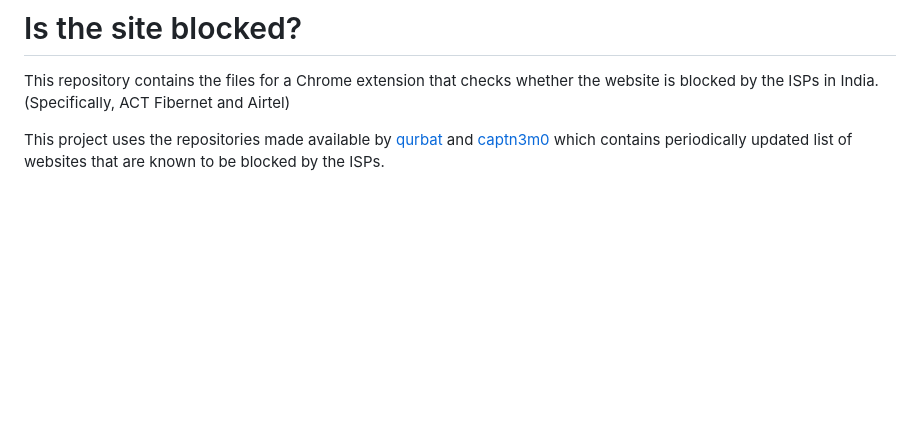
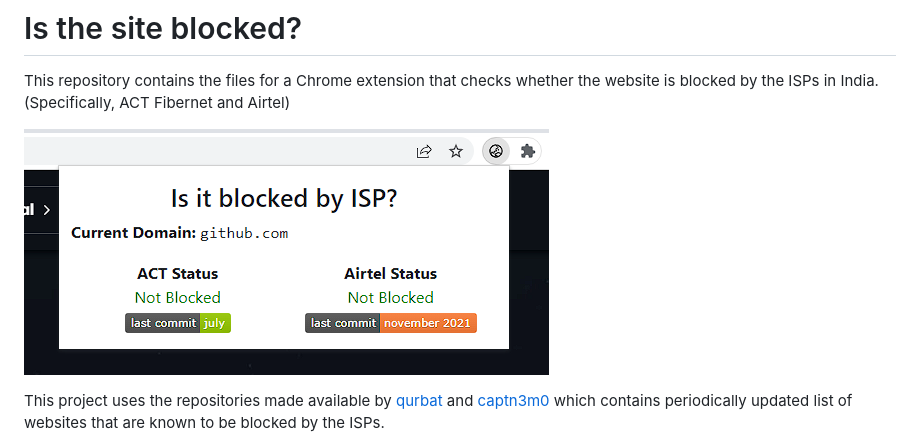
Before and after one commit to bhvsh/isp-website-block-status, a Markdown page: README.md, the part around the change. Rendered like a GitHub page; pictures changed too: images/display.png (added); blank space fills up the shorter version.

Commit message:
Added visual reference for extension

```diff
--- a/README.md
+++ b/README.md
@@ -2,6 +2,8 @@
 
 This repository contains the files for a Chrome extension that checks whether the website is blocked by the ISPs in India. (Specifically, ACT Fibernet and Airtel)
 
+![Extension on display](images/display.png)
+
 This project uses the repositories made available by [qurbat](https://github.com/qurbat) and [captn3m0](https://github.com/captn3m0) which contains periodically updated list of websites that are known to be blocked by the ISPs.
 * ACT Fibernet by qurbat: https://github.com/qurbat/blocked-hosts
 * Airtel by captn3m0: https://github.com/captn3m0/airtel-blocked-hosts
```
